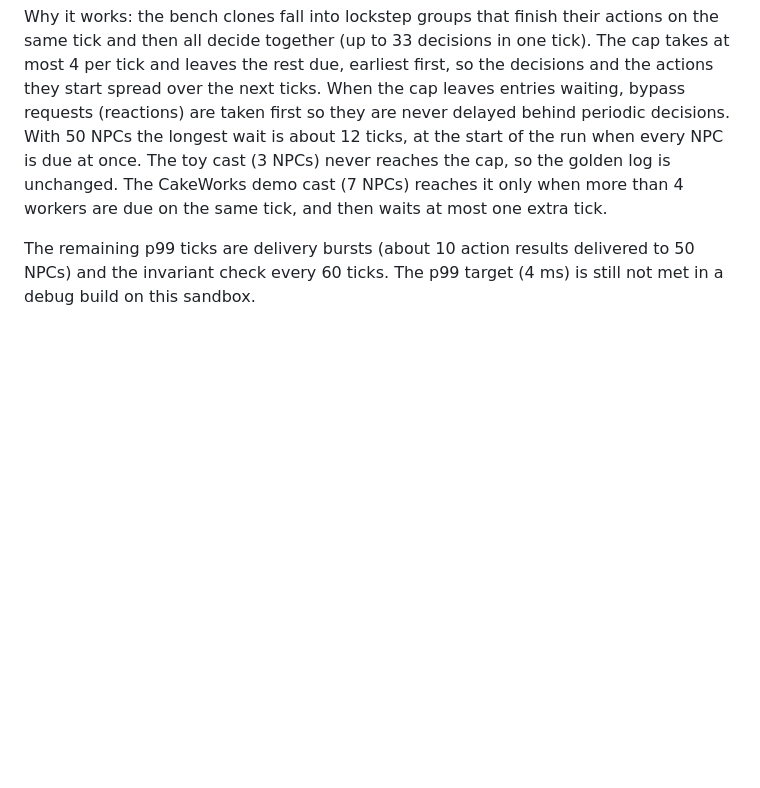
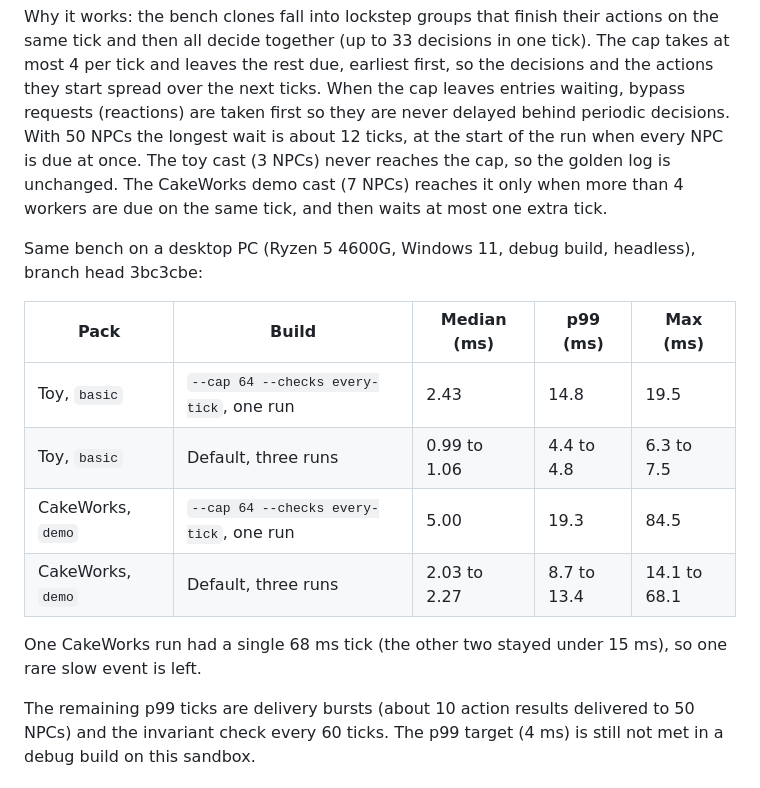
Before and after one commit to gabrielSanson/Agentic-NPC-Framework, a Markdown page: docs/benchmarks.md, the part around the change. Drawn GitHub-style; blank space fills up the shorter version.

Commit message:
Ticks: round 3 numbers from a desktop PC
Co-Authored-By: Claude Opus 5.5 (1M context) <noreply@anthropic.com>
Claude-Session: https://claude.ai/code/session_016dwhakK8r1ZmunEceAtHT7

```diff
--- a/docs/benchmarks.md
+++ b/docs/benchmarks.md
@@ -120,6 +120,17 @@ longest wait is about 12 ticks, at the start of the run when every NPC is due at
 the cap, so the golden log is unchanged. The CakeWorks demo cast (7 NPCs) reaches it only when more than 4 workers are
 due on the same tick, and then waits at most one extra tick.
 
+Same bench on a desktop PC (Ryzen 5 4600G, Windows 11, debug build, headless), branch head 3bc3cbe:
+
+| Pack | Build | Median (ms) | p99 (ms) | Max (ms) |
+| --- | --- | --- | --- | --- |
+| Toy, `basic` | `--cap 64 --checks every-tick`, one run | 2.43 | 14.8 | 19.5 |
+| Toy, `basic` | Default, three runs | 0.99 to 1.06 | 4.4 to 4.8 | 6.3 to 7.5 |
+| CakeWorks, `demo` | `--cap 64 --checks every-tick`, one run | 5.00 | 19.3 | 84.5 |
+| CakeWorks, `demo` | Default, three runs | 2.03 to 2.27 | 8.7 to 13.4 | 14.1 to 68.1 |
+
+One CakeWorks run had a single 68 ms tick (the other two stayed under 15 ms), so one rare slow event is left.
+
 The remaining p99 ticks are delivery bursts (about 10 action results delivered to 50 NPCs) and the invariant check
 every 60 ticks. The p99 target (4 ms) is still not met in a debug build on this sandbox.
 
```
